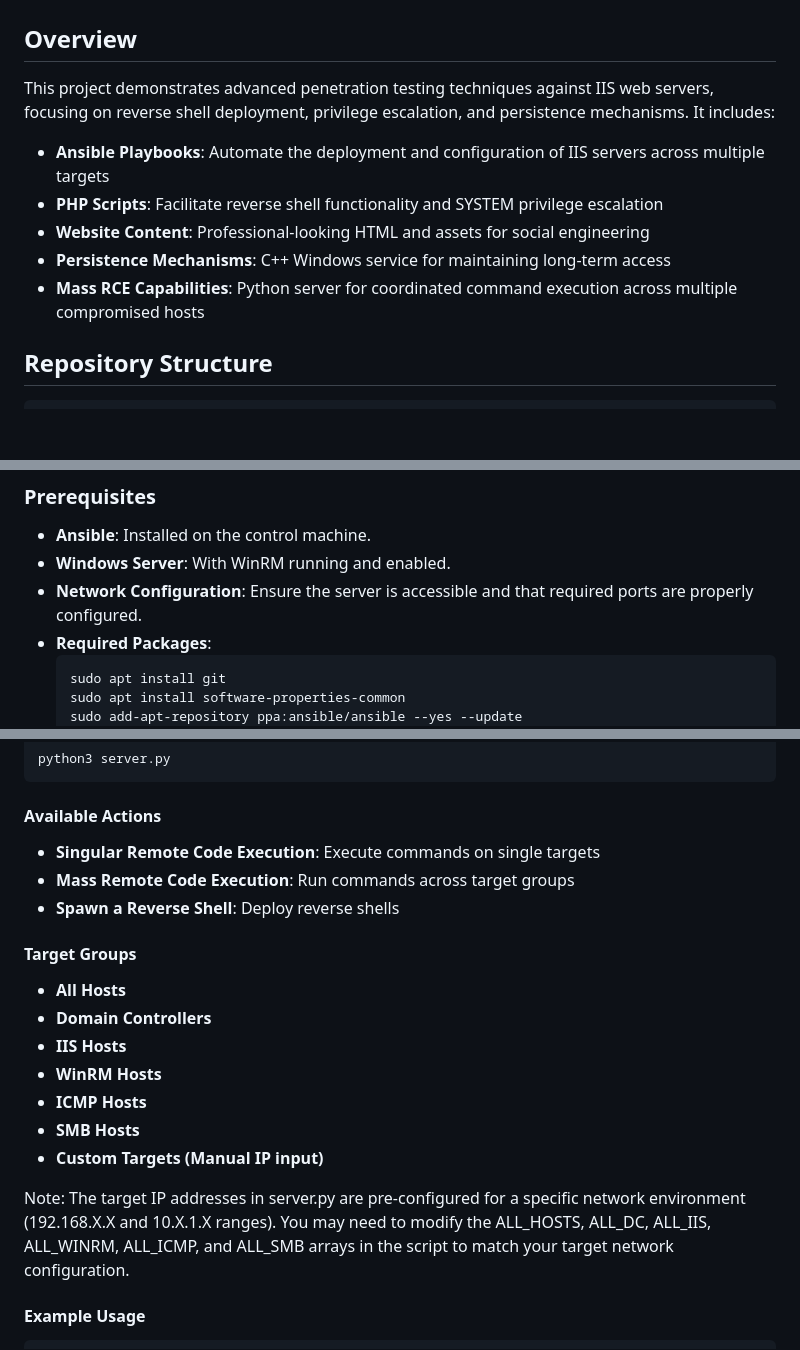
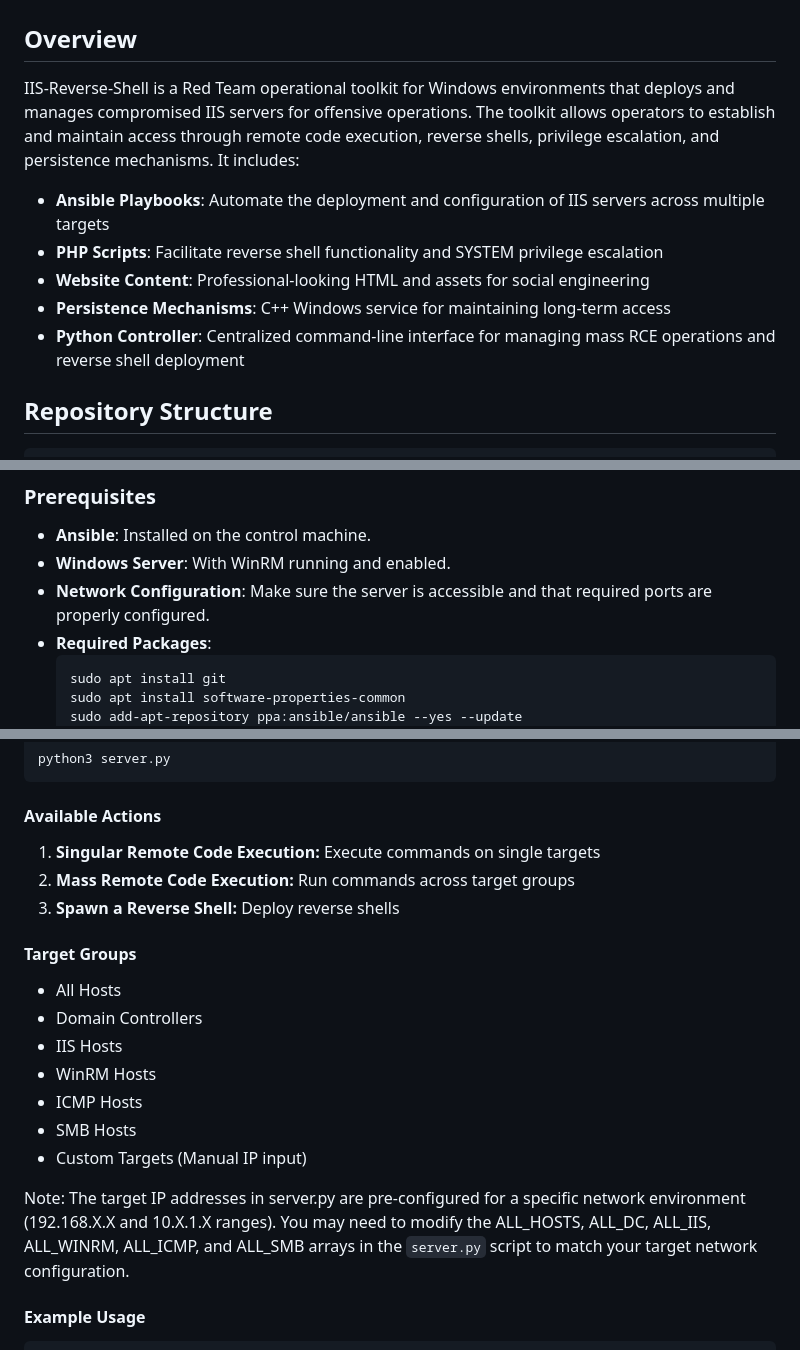
Before and after one commit to Lcdemi/IIS-Reverse-Shell, a Markdown page: README.md, 3 parts joined by grey strips. Rendered like a GitHub page; blank space fills up the shorter version.

Commit message:
Revise README for clarity and structure
Updated project description and improved formatting in README.md.

````diff
--- a/README.md
+++ b/README.md
@@ -1,13 +1,13 @@
 # IIS-Reverse-Shell
 
 ## Overview
-This project demonstrates advanced penetration testing techniques against IIS web servers, focusing on reverse shell deployment, privilege escalation, and persistence mechanisms. It includes:
+IIS-Reverse-Shell is a Red Team operational toolkit for Windows environments that deploys and manages compromised IIS servers for offensive operations. The toolkit allows operators to establish and maintain access through remote code execution, reverse shells, privilege escalation, and persistence mechanisms. It includes:
 
 - **Ansible Playbooks**: Automate the deployment and configuration of IIS servers across multiple targets
 - **PHP Scripts**: Facilitate reverse shell functionality and SYSTEM privilege escalation
 - **Website Content**: Professional-looking HTML and assets for social engineering
 - **Persistence Mechanisms**: C++ Windows service for maintaining long-term access
-- **Mass RCE Capabilities**: Python server for coordinated command execution across multiple compromised hosts
+- **Python Controller**: Centralized command-line interface for managing mass RCE operations and reverse shell deployment
 
 ## Repository Structure
 
@@ -60,7 +60,7 @@ This project demonstrates advanced penetration testing techniques against IIS we
 ### Prerequisites
 - **Ansible**: Installed on the control machine.
 - **Windows Server**: With WinRM running and enabled.
-- **Network Configuration**: Ensure the server is accessible and that required ports are properly configured.
+- **Network Configuration**: Make sure the server is accessible and that required ports are properly configured.
 - **Required Packages**:
   ```sh
   sudo apt install git
@@ -142,20 +142,20 @@ python3 server.py
 ```
 
 #### Available Actions
-- **Singular Remote Code Execution**: Execute commands on single targets
-- **Mass Remote Code Execution**: Run commands across target groups
-- **Spawn a Reverse Shell**: Deploy reverse shells
+1. **Singular Remote Code Execution:** Execute commands on single targets
+2. **Mass Remote Code Execution:** Run commands across target groups
+3. **Spawn a Reverse Shell:** Deploy reverse shells
 
 #### Target Groups
-- **All Hosts**
-- **Domain Controllers**
-- **IIS Hosts**
-- **WinRM Hosts**
-- **ICMP Hosts**
-- **SMB Hosts**
-- **Custom Targets (Manual IP input)**
+- All Hosts
+- Domain Controllers
+- IIS Hosts
+- WinRM Hosts
+- ICMP Hosts
+- SMB Hosts
+- Custom Targets (Manual IP input)
 
-Note: The target IP addresses in server.py are pre-configured for a specific network environment (192.168.X.X and 10.X.1.X ranges). You may need to modify the ALL_HOSTS, ALL_DC, ALL_IIS, ALL_WINRM, ALL_ICMP, and ALL_SMB arrays in the script to match your target network configuration.
+Note: The target IP addresses in server.py are pre-configured for a specific network environment (192.168.X.X and 10.X.1.X ranges). You may need to modify the ALL_HOSTS, ALL_DC, ALL_IIS, ALL_WINRM, ALL_ICMP, and ALL_SMB arrays in the `server.py` script to match your target network configuration.
 
 #### Example Usage
 ```bash
````
